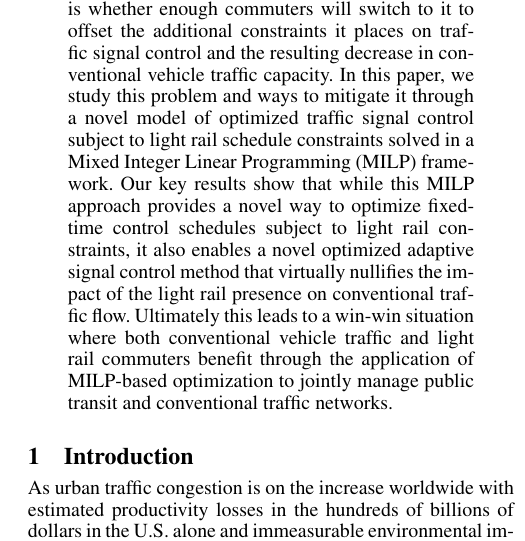
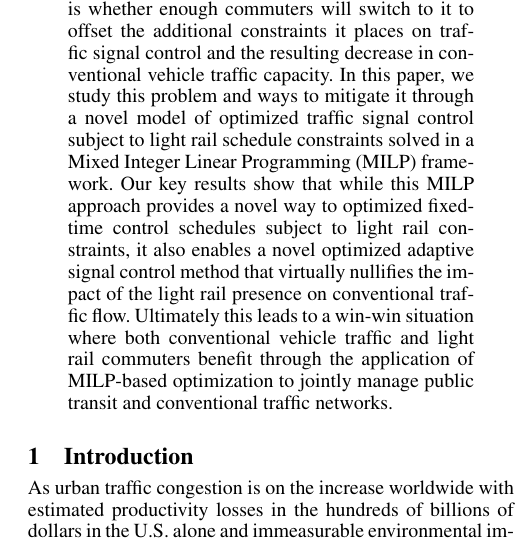
Before and after one commit to iainguilliard/QTM_Traffic_Model, a LaTeX paper (IJCAI-16_Paper/light_rail-ijcai16.tex, which reads IJCAI-16_Paper/tex/Abstract.tex): part of one column of page 1 of 7, cut so that both start at the same text. Compiled offline with pdfLaTeX; a missing bibliography style is replaced by a similar one.

Commit message:
Small typo

```diff
--- a/IJCAI-16_Paper/tex/Abstract.tex
+++ b/IJCAI-16_Paper/tex/Abstract.tex
@@ -9,7 +9,7 @@ capacity. In this paper, we study this problem and ways to mitigate it
 through a novel model of optimized traffic signal control subject to
 light rail schedule constraints solved in a Mixed Integer Linear
 Programming (MILP) framework. Our key results show that while this
-MILP approach provides a novel way to optimize fixed-time control
+MILP approach provides a novel way to optimized fixed-time control
 schedules subject to light rail constraints, it also enables a
 %there is a substantial impact of light rail on conventional vehicle traffic
 %delay using popular fixed-time signal control, our
```
